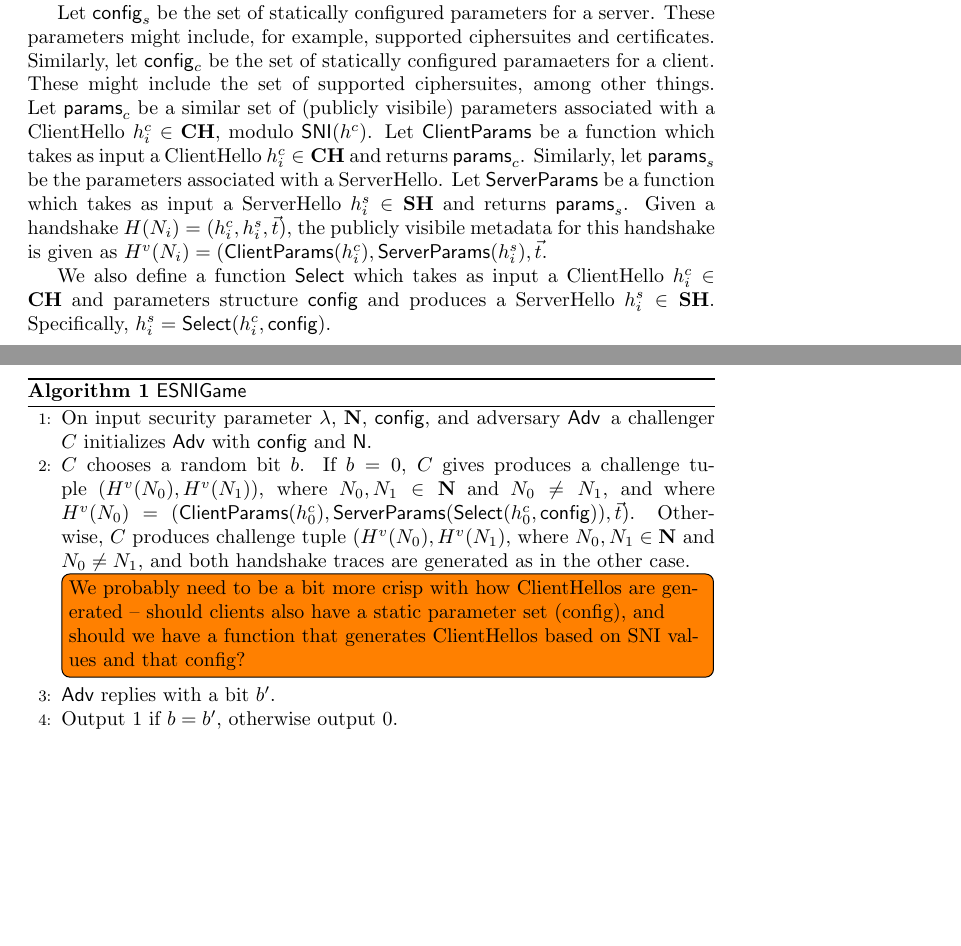
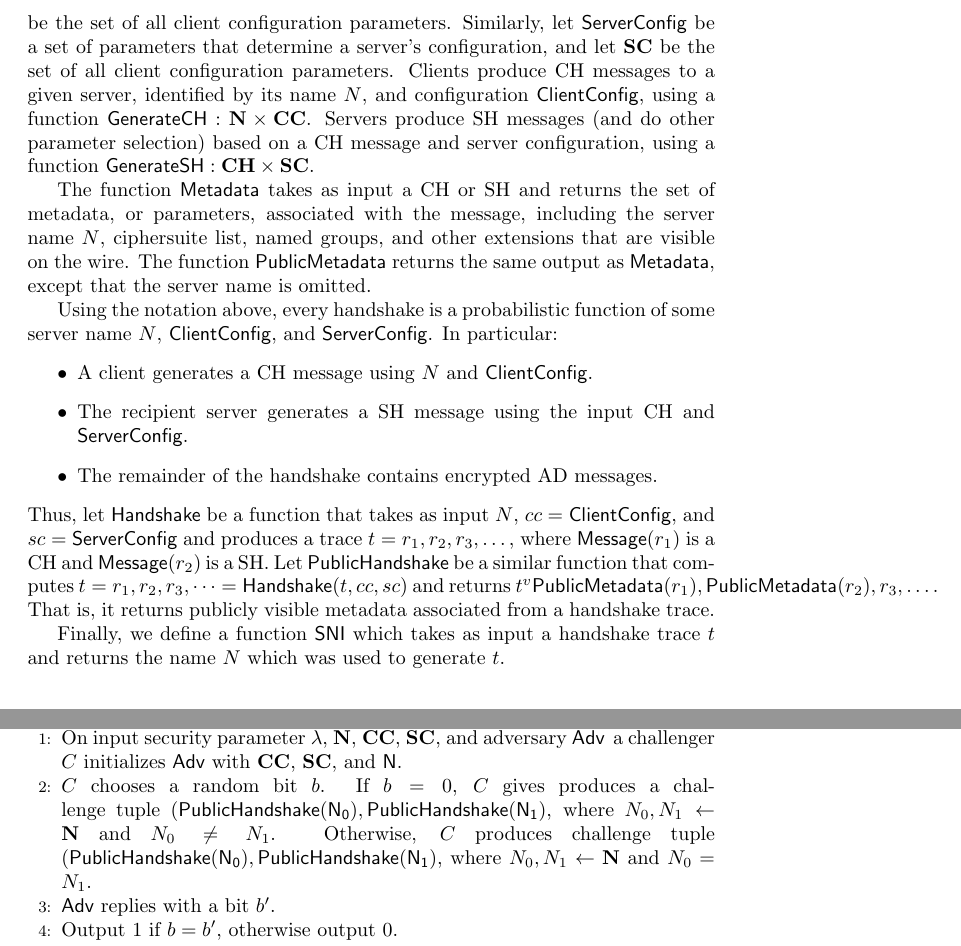
Before and after one commit to ekr/encrypted-sni-model, a LaTeX document (main.tex): two parts of pages 1 and 3 of 4 before the commit and two parts of pages 2 and 3 of 5 after it, joined at a grey line, cut at the place of the change, the shorter picture padded with empty space. Compiled offline with pdfLaTeX.

Commit message:
Update main.tex

```diff
--- a/main.tex
+++ b/main.tex
@@ -44 +34,0 @@ handshake traces. Let $\mathsf{SNI}$ be a function that takes as input a handsha
-and returns the SNI name $N_i$ inside the ClientHello.
@@ -45,12 +40 @@ and returns the SNI name $N_i$ inside the ClientHello.
 
-Let $\mathsf{config}_s$ be the set of statically configured parameters for a server. These parameters
-might include, for example, supported ciphersuites and certificates. Similarly, let $\mathsf{config}_c$
-be the set of statically configured paramaeters for a client. These might include the set of supported
-ciphersuites, among other things. Let $\mathsf{params}_c$ be a
-similar set of (publicly visibile) parameters associated with a ClientHello $h^c_i \in \mathbf{CH}$, modulo
-$\mathsf{SNI}(h^c)$. Let $\mathsf{ClientParams}$ be a function which takes as input a ClientHello
-$h^c_i \in \mathbf{CH}$ and returns $\mathsf{params}_c$. Similarly, let $\mathsf{params}_s$ be the
-parameters associated with a ServerHello. Let $\mathsf{ServerParams}$ be a function which takes as
-input a ServerHello $h^s_i \in \mathbf{SH}$ and returns $\mathsf{params}_s$. Given a handshake
-$H(N_i) = (h^c_i, h^s_i, \vec{t})$, the publicly visibile metadata for this handshake is given as
-$H^v(N_i) = (\mathsf{ClientParams}(h^c_i), \mathsf{ServerParams}(h^s_i), \vec{t}$.
@@ -57,4 +49 @@ $H^v(N_i) = (\mathsf{ClientParams}(h^c_i), \mathsf{ServerParams}(h^s_i), \vec{t}
 
-We also define a function $\mathsf{Select}$ which takes as input a ClientHello $h^c_i \in \mathbf{CH}$ and
-parameters structure $\mathsf{config}$ and produces a ServerHello $h^s_i \in \mathbf{SH}$. Specifically,
-$h^s_i = \mathsf{Select}(h^c_i, \mathsf{config})$.
@@ -61,3 +65,59 @@ $h^s_i = \mathsf{Select}(h^c_i, \mathsf{config})$.
+Let $\mathbf{CC}$ be the set of all client configuration parameters.
+Similarly, let $\mathsf{ServerConfig}$ be a set of parameters that determine a server's configuration,
+and let $\mathbf{SC}$ be the set of all client configuration parameters.
+Clients produce CH messages to a given server, identified by its name $N$, and configuration
+$\mathsf{ClientConfig}$, using a function $\mathsf{GenerateCH}: \mathbf{N} \times \mathbf{CC}$.
+Servers produce SH messages (and do other parameter selection) based on a CH message and
+server configuration, using a function $\mathsf{GenerateSH}: \mathbf{CH} \times \mathbf{SC}$.
+
+The function $\mathsf{Metadata}$ takes as input a CH or SH and returns the set of metadata,
+or parameters, associated with the message, including the server name $N$, ciphersuite list,
+named groups, and other extensions that are visible on the wire. The function
+$\mathsf{PublicMetadata}$ returns the same output as $\mathsf{Metadata}$, except that
+the server name is omitted.
+
+Using the notation above, every handshake is a probabilistic function of some server name $N$,
+$\mathsf{ClientConfig}$, and $\mathsf{ServerConfig}$. In particular:
+%
+\begin{itemize}
+    \item A client generates a CH message using $N$ and $\mathsf{ClientConfig}$.
+    \item The recipient server generates a SH message using the input CH and $\mathsf{ServerConfig}$.
+    \item The remainder of the handshake contains encrypted AD messages.
+\end{itemize}
+%
+Thus, let $\mathsf{Handshake}$ be a function that takes as input $N$,
+$cc = \mathsf{ClientConfig}$, and $sc = \mathsf{ServerConfig}$ and produces a trace
+$t = r_1, r_2, r_3, \dots$, where $\mathsf{Message}(r_1)$ is a CH and
+$\mathsf{Message}(r_2)$ is a SH. Let $\mathsf{PublicHandshake}$ be a similar
+function that computes $t = r_1, r_2, r_3, \dots = \mathsf{Handshake}(t, cc, sc)$ and returns
+$t^v \mathsf{PublicMetadata}(r_1), \mathsf{PublicMetadata}(r_2), r_3, \dots$. That is,
+it returns publicly visible metadata associated from a handshake trace.
+
+Finally, we define a function $\mathsf{SNI}$ which takes as input a handshake trace $t$
+and returns the name $N$ which was used to generate $t$.
+
+
+% Let $N_i$ be the SNI value in ClientHello $h^c_i$, where $N_i \in \mathbf{N} = \{0,1\}^{2^{16} - 1}$.
+% Let $H(N_i)$ be a \emph{handshake trace} comprised of ClientHello $h^c_i$ with SNI $N_i$, ServerHello $h^s_i$,
+% and message trace $\vec{t}$, i.e., $H(N_i) = (h^c_i, h^s_i, \vec{t})$. Let $\mathbf{H}$ be the set of possible
+% handshake traces. Let $\mathsf{SNI}$ be a function that takes as input a handshake trace $H \in \mathbf{H}$
+% and returns the SNI name $N_i$ inside the ClientHello.
+
+% Let $\mathsf{config}_s$ be the set of statically configured parameters for a server. These parameters
+% might include, for example, supported ciphersuites and certificates. Similarly, let $\mathsf{config}_c$
+% be the set of statically configured paramaeters for a client. These might include the set of supported
+% ciphersuites, among other things. Let $\mathsf{params}_c$ be a
+% similar set of (publicly visibile) parameters associated with a ClientHello $h^c_i \in \mathbf{CH}$, modulo
+% $\mathsf{SNI}(h^c)$. Let $\mathsf{ClientParams}$ be a function which takes as input a ClientHello
+% $h^c_i \in \mathbf{CH}$ and returns $\mathsf{params}_c$. Similarly, let $\mathsf{params}_s$ be the
+% parameters associated with a ServerHello. Let $\mathsf{ServerParams}$ be a function which takes as
+% input a ServerHello $h^s_i \in \mathbf{SH}$ and returns $\mathsf{params}_s$. Given a handshake
+% $H(N_i) = (h^c_i, h^s_i, \vec{t})$, the publicly visible metadata for this handshake is given as
+% $H^v(N_i) = (\mathsf{ClientParams}(h^c_i), \mathsf{ServerParams}(h^s_i), \vec{t}$.
+
+% We also define a function $\mathsf{Select}$ which takes as input a ClientHello $h^c_i \in \mathbf{CH}$ and
+% parameters structure $\mathsf{config}$ and produces a ServerHello $h^s_i \in \mathbf{SH}$. Specifically,
+% $h^s_i = \mathsf{Select}(h^c_i, \mathsf{config})$.
 
 \section{Security Model}
 
@@ -83,17 +144,17 @@ We capture this definition in the following {\sf ESNIGame}, which is defined in
 
 \begin{algorithm}
-\caption{{\sf ESNIGame}}
+\caption{{\sf NameGame}}
 \label{alg:esnigame}
 \begin{algorithmic}[1]
 %   \scriptsize
-  \STATE On input security parameter $\lambda$, $\mathbf{N}$, $\mathsf{config}$, and adversary \adv\, a challenger $C$ initializes \adv\ with
-  $\mathsf{config}$ and $\mathsf{N}$.
-  \STATE $C$ chooses a random bit $b$. If $b = 0$, $C$ gives produces a challenge tuple $(H^v(N_0), H^v(N_1))$, where $N_0,N_1 \in \mathbf{N}$ and $N_0 \not= N_1$, and where $H^v(N_0) = (\mathsf{ClientParams}(h^c_0), \mathsf{ServerParams}(\mathsf{Select}(h^c_0, \mathsf{config})), \vec{t})$.
-  Otherwise, $C$ produces challenge tuple $(H^v(N_0), H^v(N_1)$, where $N_0,N_1 \in \mathbf{N}$ and $N_0 \not= N_1$, and both handshake traces are generated as in the other case.
-
-  \todo[inline]{We probably need to be a bit more crisp with how ClientHellos are generated -- should clients also have a static parameter set (config), and should we have a function that generates ClientHellos based on SNI values and that config?}
-  % ==> Specify a ClientHelloGen function that produces ClientHellos based on SNI and (public) config, and maybe pre-existing keying material? ClientHelloBind(ClientHello, keying material) => h_c
-
+  \STATE On input security parameter $\lambda$, $\mathbf{N}$, $\mathbf{CC}$, $\mathbf{SC}$, and adversary \adv\, a challenger $C$ initializes \adv\ with $\mathbf{CC}$, $\mathbf{SC}$,
+  and $\mathsf{N}$.
+  \STATE $C$ chooses a random bit $b$. If $b = 0$, $C$ gives produces a challenge tuple
+  $(\mathsf{PublicHandshake(N_0)}, \mathsf{PublicHandshake(N_1)}$, where
+  $N_0,N_1 \gets \mathbf{N}$ and $N_0 \not= N_1$.
+  Otherwise, $C$ produces challenge tuple
+  $(\mathsf{PublicHandshake(N_0)}, \mathsf{PublicHandshake(N_1)}$, where
+  $N_0,N_1 \gets \mathbf{N}$ and $N_0 = N_1$.
   \STATE \adv\ replies with a bit $b'$.
   \STATE Output $1$ if $b = b'$, otherwise output $0$.
 \end{algorithmic}
```
Also changed, not shown: main.tex (58 more changed lines).
